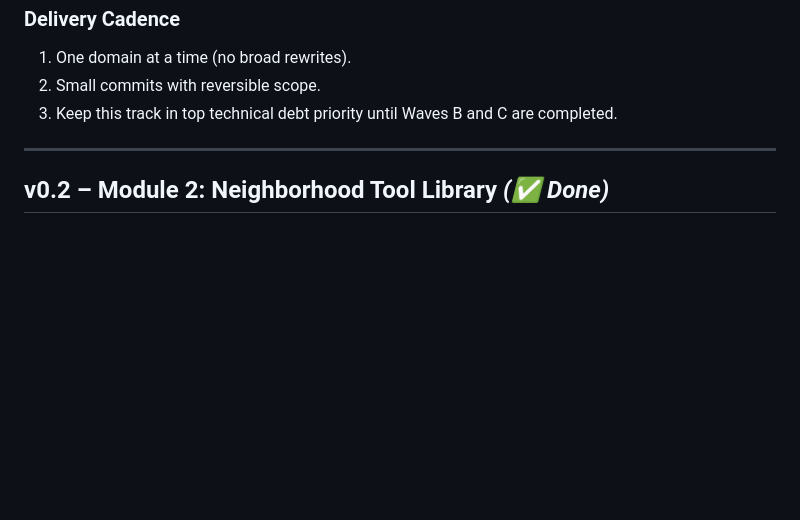
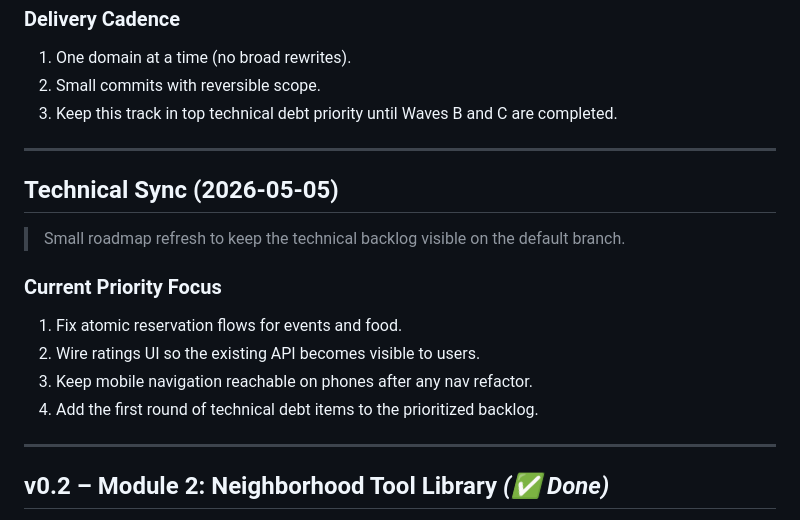
Before and after one commit to hristiyanstoilov/Neighborhood-Hub, a Markdown page: docs/ROADMAP.md, the part around the change. Rendered like a GitHub page; blank space fills up the shorter version.

Commit message:
docs(roadmap): add May 5 technical sync on master

```diff
--- a/docs/ROADMAP.md
+++ b/docs/ROADMAP.md
@@ -293,6 +293,19 @@ Status: ✅ Done.
 
 ---
 
+## Technical Sync (2026-05-05)
+
+> Small roadmap refresh to keep the technical backlog visible on the default branch.
+
+### Current Priority Focus
+
+1. Fix atomic reservation flows for events and food.
+2. Wire ratings UI so the existing API becomes visible to users.
+3. Keep mobile navigation reachable on phones after any nav refactor.
+4. Add the first round of technical debt items to the prioritized backlog.
+
+---
+
 ## v0.2 – Module 2: Neighborhood Tool Library *(✅ Done)*
 
 - Share tools and household items (drill, ladder, lawnmower, etc.)
```
